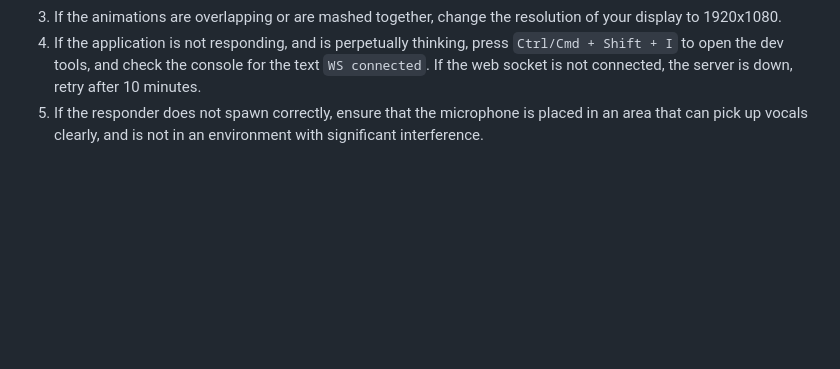
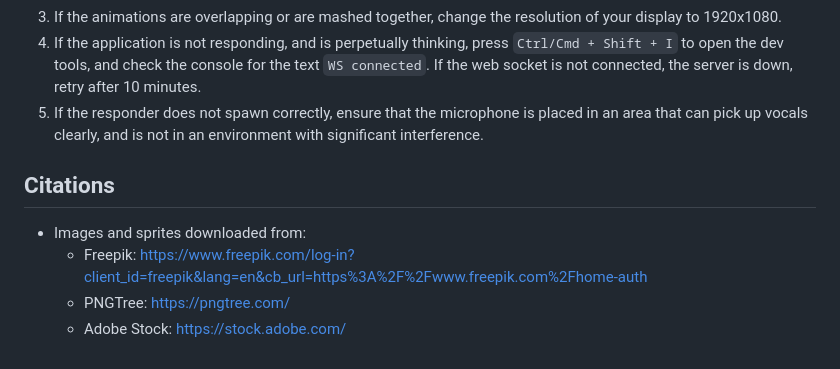
Before and after one commit to jadsaad06/AI-Fishbowl, a Markdown page: frontend/README.md, the part around the change. Rendered like a GitHub page; blank space fills up the shorter version.

Commit message:
Added citations to README

```diff
--- a/frontend/README.md
+++ b/frontend/README.md
@@ -60,3 +60,10 @@
 3. If the animations are overlapping or are mashed together, change the resolution of your display to 1920x1080.
 4. If the application is not responding, and is perpetually thinking, press `Ctrl/Cmd + Shift + I` to open the dev tools, and check the console for the text `WS connected`. If the web socket is not connected, the server is down, retry after 10 minutes.
 5. If the responder does not spawn correctly, ensure that the microphone is placed in an area that can pick up vocals clearly, and is not in an environment with significant interference.
+
+## Citations
+
+- Images and sprites downloaded from:
+  - Freepik: https://www.freepik.com/log-in?client_id=freepik&lang=en&cb_url=https%3A%2F%2Fwww.freepik.com%2Fhome-auth
+  - PNGTree: https://pngtree.com/
+  - Adobe Stock: https://stock.adobe.com/
```
